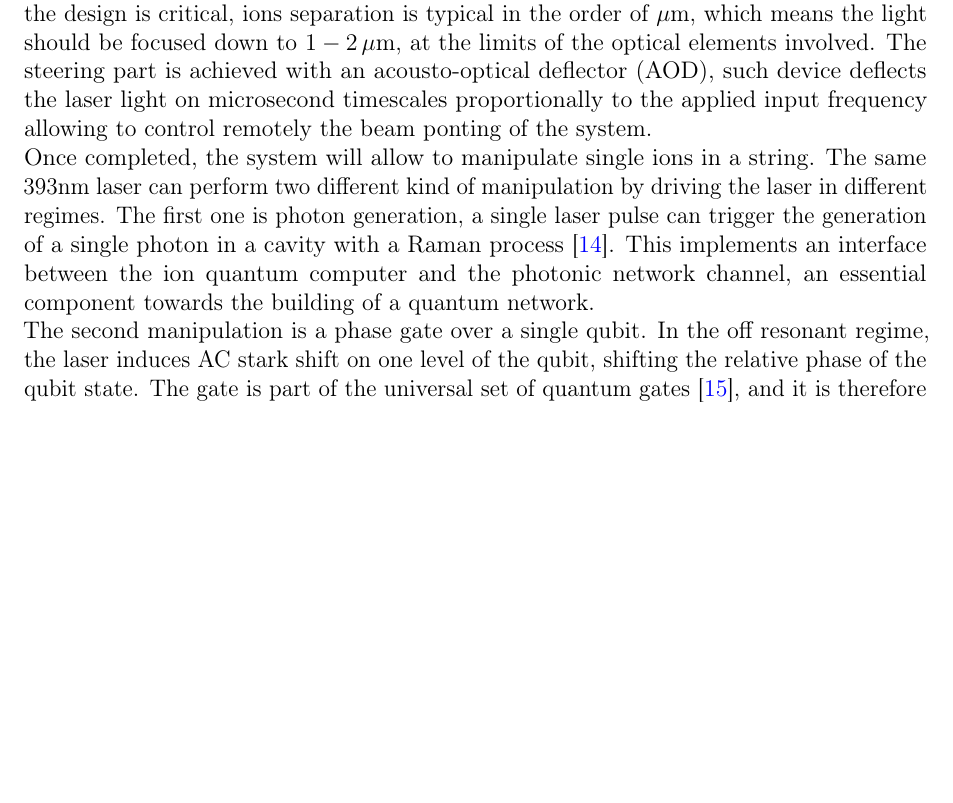
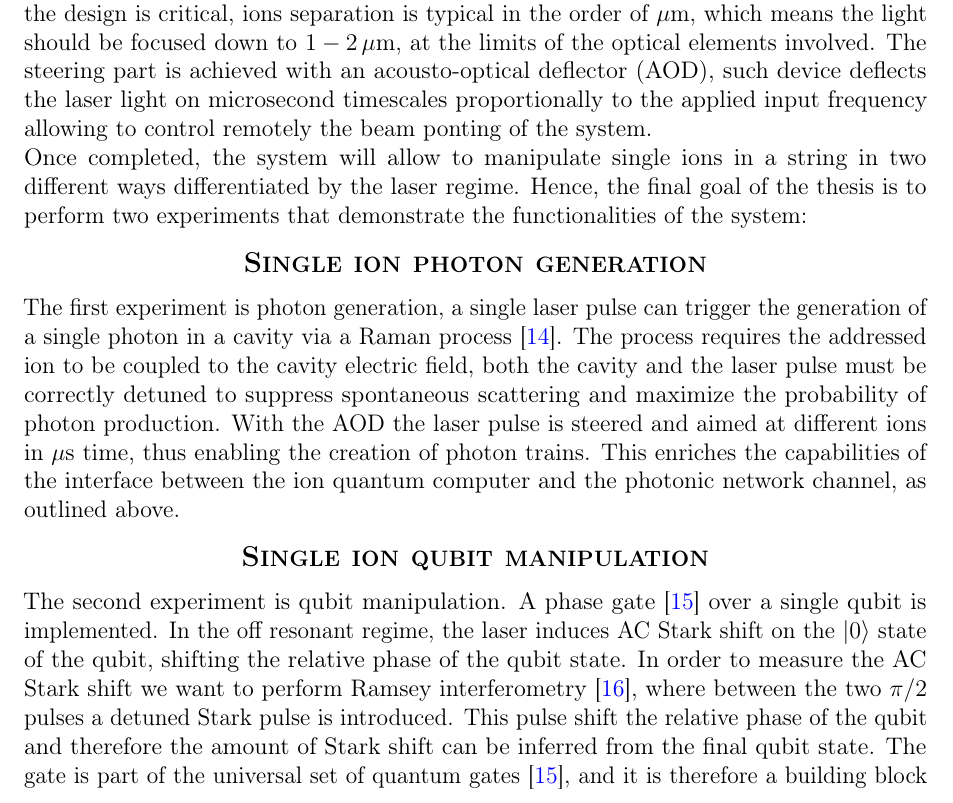
Before and after one commit to kante95/master_thesis, a LaTeX thesis (main.tex): part of page 8 of 70, cut so that both start at the same text, the shorter picture padded with empty space. Compiled offline with pdfLaTeX.

Commit message:
modified introduction

```diff
--- a/main.tex
+++ b/main.tex
@@ -136,10 +136,14 @@ However, still a lot of challenges needs to be addressed for a quantum computer
 It is in this context that this thesis arises. Currently there is an ongoing project of building a three node quantum network between two buildings on the campus of the University of Innsbruck. The third node is located in IQOQI, where the thesis took place. Here an ion trap is used as node of the network and it is connected to the other traps via a 400m fiber link. A 393nm lasers is responsible for the generation of the transmitted photons via a cavity enhanced Raman process \cite{stuteinterface}. At the time of this thesis' start, the 393nm laser was shining on every ion in the trap. In this case, if an ion string were to be loaded, the light would couple to every ions and there would be no control over the single ion-photon pair. An addressing setup enables the generation of single photons from individual ions which opens up several possibilities in computer-network interfacing: multi-ion-multi-photon states can be generated, a quantum node gains quantum memory capabilities, and the possibility of multiplexing increases drastically the network bandwidth.
 
 To overcome this limitation, an optical setup for the 393nm laser had to be built with the purpose of focusing the light to a single ion in a string. Moreover the setup should have the ability to steer the beam on a fast scale $\sim\mu$s and focus it on a different ion. The goal of this thesis was to design and build such a system. The setup is per se not complex, but the design is critical, ions separation is typical in the order of $\mu$m, which means the light should be focused down to $1-2\,\mu$m, at the limits of the optical elements involved. The steering part is achieved with an acousto-optical deflector (AOD), such device deflects the laser light on microsecond timescales proportionally to the applied input frequency allowing to control remotely the beam ponting of the system.\\
-Once completed, the system will allow to manipulate single ions in a string. The same 393nm laser can perform two different kind of manipulation by driving the laser in different regimes. The first one is photon generation, a single laser pulse can trigger the generation of a single photon in a cavity with a Raman process \cite{stuteinterface}. This implements an interface between the ion quantum computer and the photonic network channel, an essential component towards the building of a quantum network.\\
-The second manipulation is a phase gate over a single qubit. In the off resonant regime, the laser induces AC stark shift on one level of the qubit, shifting the relative phase of the qubit state. The gate is part of the universal set of quantum gates \cite{chuang}, and it is therefore a building block of a full implementation of a quantum computer.
+Once completed, the system will allow to manipulate single ions in a string in two different ways differentiated by the laser regime. Hence, the final goal of the thesis is to perform two experiments that demonstrate the functionalities of the system:\vspace{-1em}\newline
+\begin{center}{\large\textbf{\textsc{Single ion photon generation}}}\end{center}
+The first experiment is photon generation, a single laser pulse can trigger the generation of a single photon in a cavity via a Raman process \cite{stuteinterface}. The process requires the addressed ion to be coupled to the cavity electric field,
+both the cavity and the laser pulse must be correctly detuned to suppress spontaneous scattering and maximize the probability of photon production. With the AOD the laser pulse is steered and aimed at different ions in $\mu$s time, thus enabling the creation of photon trains. This enriches the capabilities of the interface between the ion quantum computer and the photonic network channel, as outlined above.\vspace{-1em}\newline
+\begin{center}{\large\textbf{\textsc{Single ion qubit manipulation}}}\end{center}
+The second experiment is qubit manipulation. A phase gate \cite{chuang} over a single qubit is implemented. In the off resonant regime, the laser induces AC Stark shift on the $\ket{0}$ state of the qubit, shifting the relative phase of the qubit state. In order to measure the AC Stark shift we want to perform Ramsey interferometry \cite{starkshift}, where between the two $\pi/2$ pulses a detuned Stark pulse is introduced. This pulse shift the relative phase of the qubit and therefore the amount of Stark shift can be inferred from the final qubit state. The gate is part of the universal set of quantum gates \cite{chuang}, and it is therefore a building block of a full implementation of a quantum computer.
 
- This work is presented in the following way: Chapter 2 is devoted to the theoretical background necessary to understand the rest of the work. Here the foundations of quantum computing and networking are laid down, along with the basic concepts of ion trapping, and Gaussian beams; Chapter 3 presents the existing experimental setup, i.e. the already built and working blocks of the experiment where the setup designed in this thesis has been added; Chapter 4 is the core of the thesis, here the final design made with the software Zemax and simulations of different aspects of the project are introduced and presented;
+This work is presented in the following way: Chapter 2 is devoted to the theoretical background necessary to understand the rest of the work. Here the foundations of quantum computing and networking are laid down, along with the basic concepts of ion trapping, and Gaussian beams; Chapter 3 presents the existing experimental setup, i.e. the already built and working blocks of the experiment where the setup designed in this thesis has been added; Chapter 4 is the core of the thesis, here the final design made with the software Zemax and simulations of different aspects of the project are introduced and presented;
 Chapter 5 contains all the experimental results obtained. It is divided in two parts: First, the setup was built on a spare optical table, here we had the freedom to test different key properties of the performance of the system and decide whether or not it was satisfactory. After having the certainty that the system will work, the setup was transferred and aligned on the main experiment where limited access did not allow for easy performance testing. Here, different and more advanced experimental quantum optics methods had to be used to check if the system was working properly. The description and discussion of these results are in the second part of chapter 5. Lastly, in chapter 6 a conclusion with a summery and a future outlook is given.
 
 
```
Also changed, not shown: img/inkscape/stupid.svg (added), main.bbl, 5 other files.
